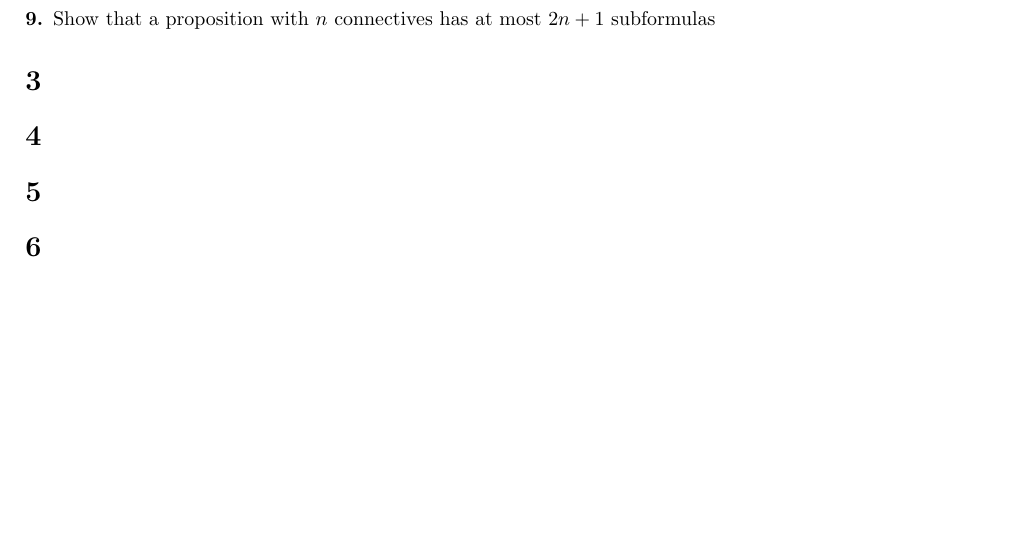
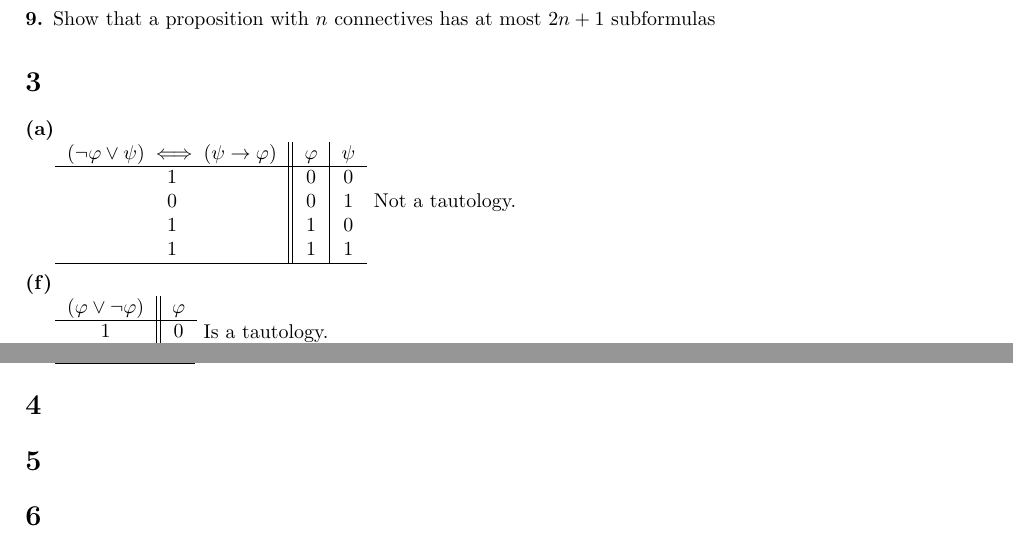
Before and after one commit to zschmidt/cis527, a LaTeX document (assign2/assign2.tex): part of the page before the commit and two parts of pages 1 and 2 of 2 after it, the two joined at a grey line, cut so that both start at the same text, the shorter picture padded with empty space. Compiled offline with pdfLaTeX.

Commit message:
Added question 3

```diff
--- a/assign2/assign2.tex
+++ b/assign2/assign2.tex
@@ -72,3 +72,27 @@ Therefore $X$ is not the smallest set satisfying (i), (ii), and (iii), so $((\to
 
 \section*{3}
 
+\textbf{(a)}
+
+\begin{tabular}{ c || c | c }
+  $(\lnot \varphi \lor \psi) \iff (\psi \to \varphi)$ & $\varphi$ & $\psi$ \\
+  \hline
+  1 & 0 & 0 \\
+  0 & 0 & 1 \\
+  1 & 1 & 0 \\
+  1 & 1 & 1 \\
+  \hline
+\end{tabular}
+Not a tautology.\\
+
+
+\noindent \textbf{(f)}
+
+\begin{tabular}{ c || c }
+  $(\varphi \lor \lnot \varphi)$ & $\varphi$ \\
+  \hline
+  1 & 0 \\
+  1 & 1 \\
+  \hline
+\end{tabular}
+Is a tautology.\\
```
Also changed, not shown: assign2/assign2.pdf, assign2/assign2.tex (11 more changed lines).
